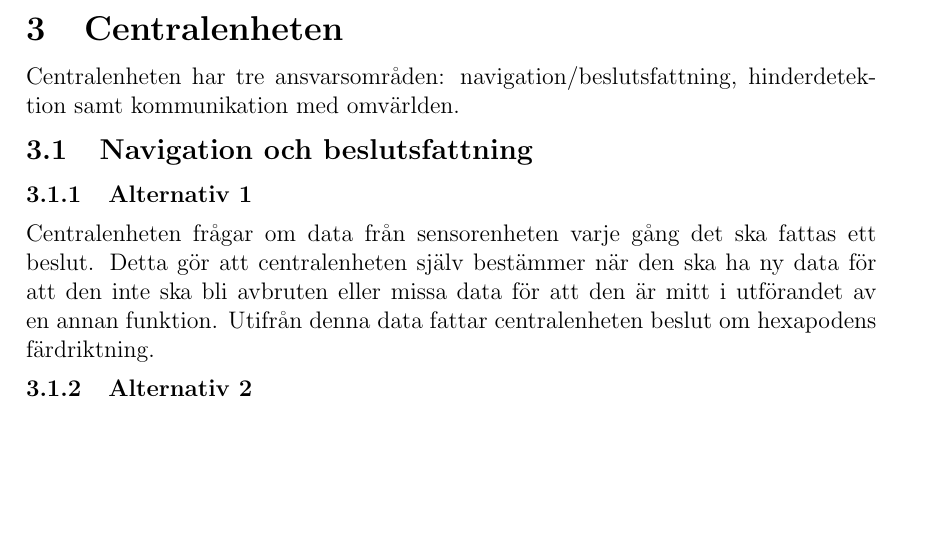
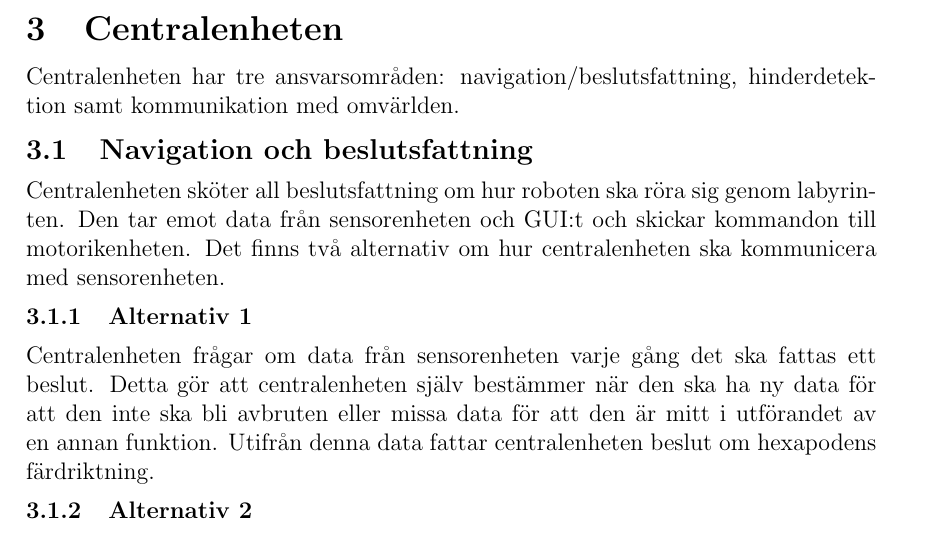
Before and after one commit to TheZoq2/LiTHe-Hex, a LaTeX document (documents/Systemskiss/systemskiss.tex): part of page 6 of 9, cut so that both start at the same text, the shorter picture padded with empty space. Compiled offline with pdfLaTeX.

Commit message:
Fixed navigation

```diff
--- a/documents/Systemskiss/systemskiss.tex
+++ b/documents/Systemskiss/systemskiss.tex
@@ -151,6 +151,11 @@
 	kommunikation med omvärlden.
 
 	\subsection{Navigation och beslutsfattning}
+
+    Centralenheten sköter all beslutsfattning om hur roboten ska röra sig
+    genom labyrinten. Den tar emot data från sensorenheten och GUI:t och
+    skickar kommandon till motorikenheten. Det finns två alternativ om hur
+    centralenheten ska kommunicera med sensorenheten.
 
   \subsubsection{Alternativ 1}
   Centralenheten frågar om data från sensorenheten varje gång det ska fattas ett
```
